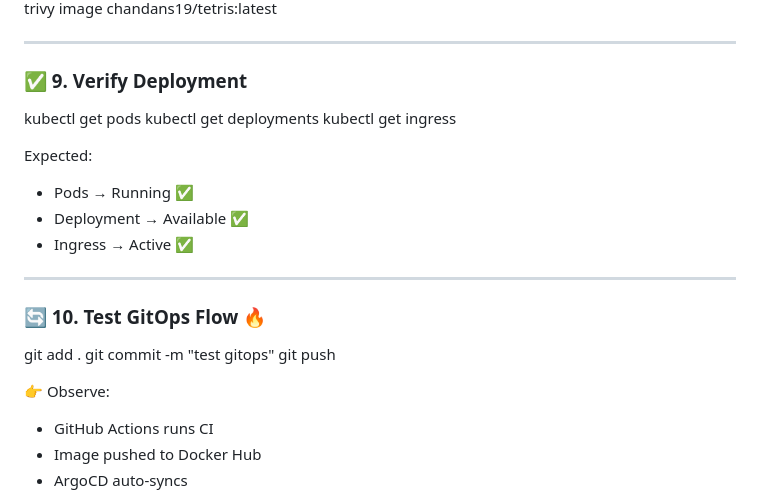
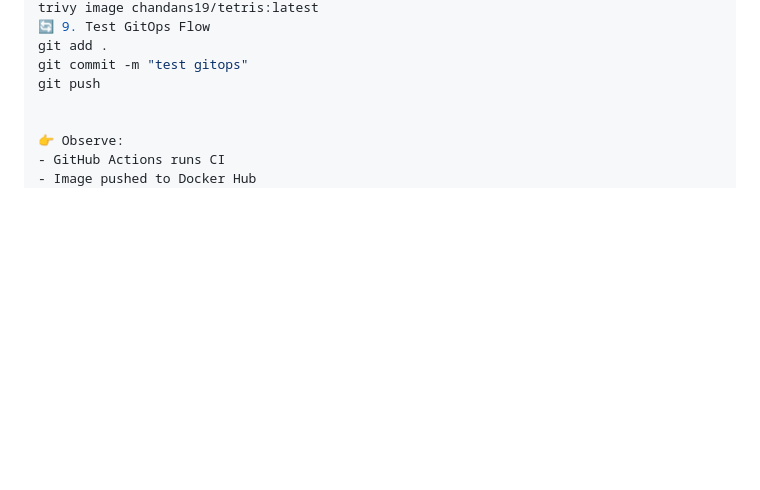
Before and after one commit to chandan009s/tetris-cloud-native-pipeline, a Markdown page: README.md, the part around one of its changes. GitHub-like rendering; blank space fills up the shorter version.

```diff
--- a/README.md
+++ b/README.md
@@ -183,26 +120,5 @@ Username: `admin`
 trivy image chandans19/tetris:latest
-
-
----
-
-### ✅ 9. Verify Deployment
-
-
-kubectl get pods
-kubectl get deployments
-kubectl get ingress
-
-
-Expected:
-- Pods → Running ✅
-- Deployment → Available ✅
-- Ingress → Active ✅
-
----
-
-### 🔄 10. Test GitOps Flow 🔥
-
-
+🔄 9. Test GitOps Flow
 git add .
 git commit -m "test gitops"
 git push
```
Also changed, not shown: other parts of README.md (+15 -78 lines).
